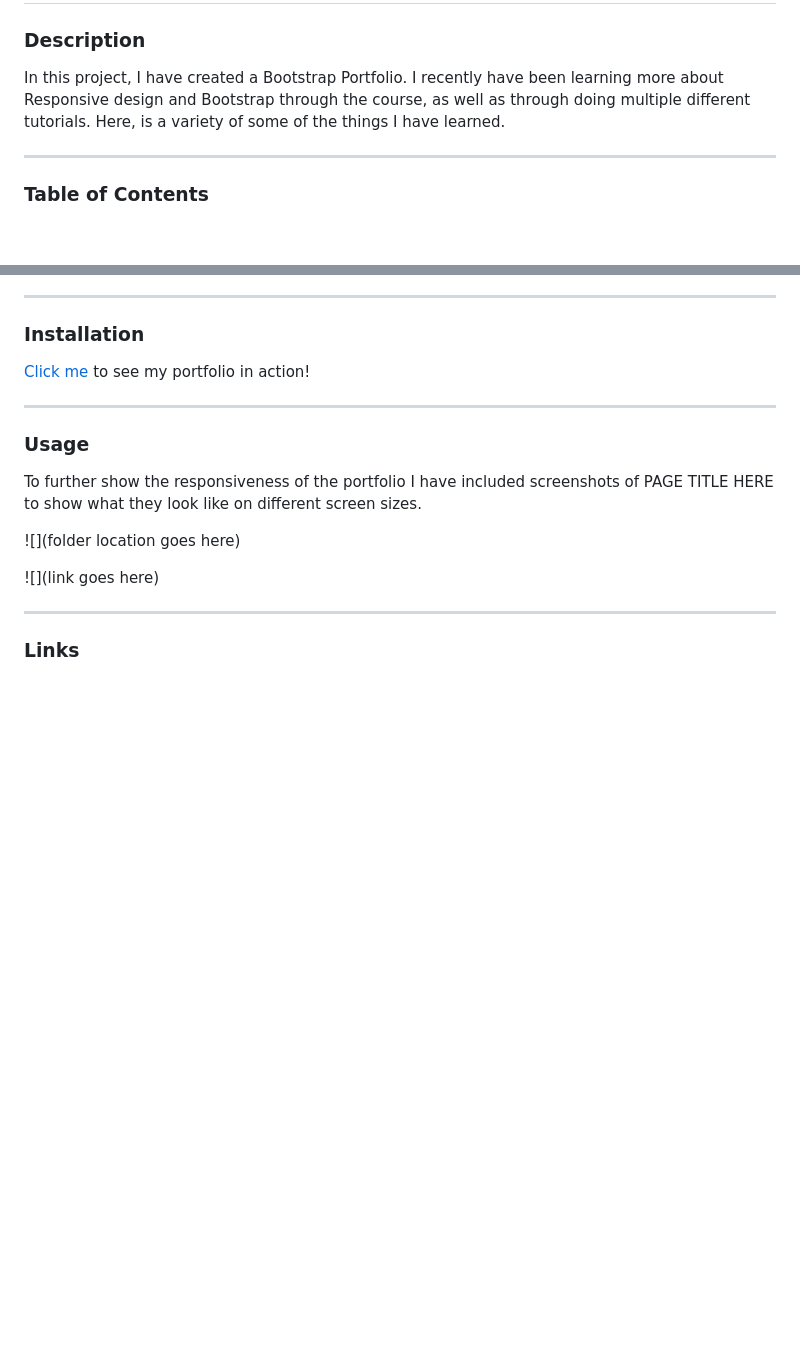
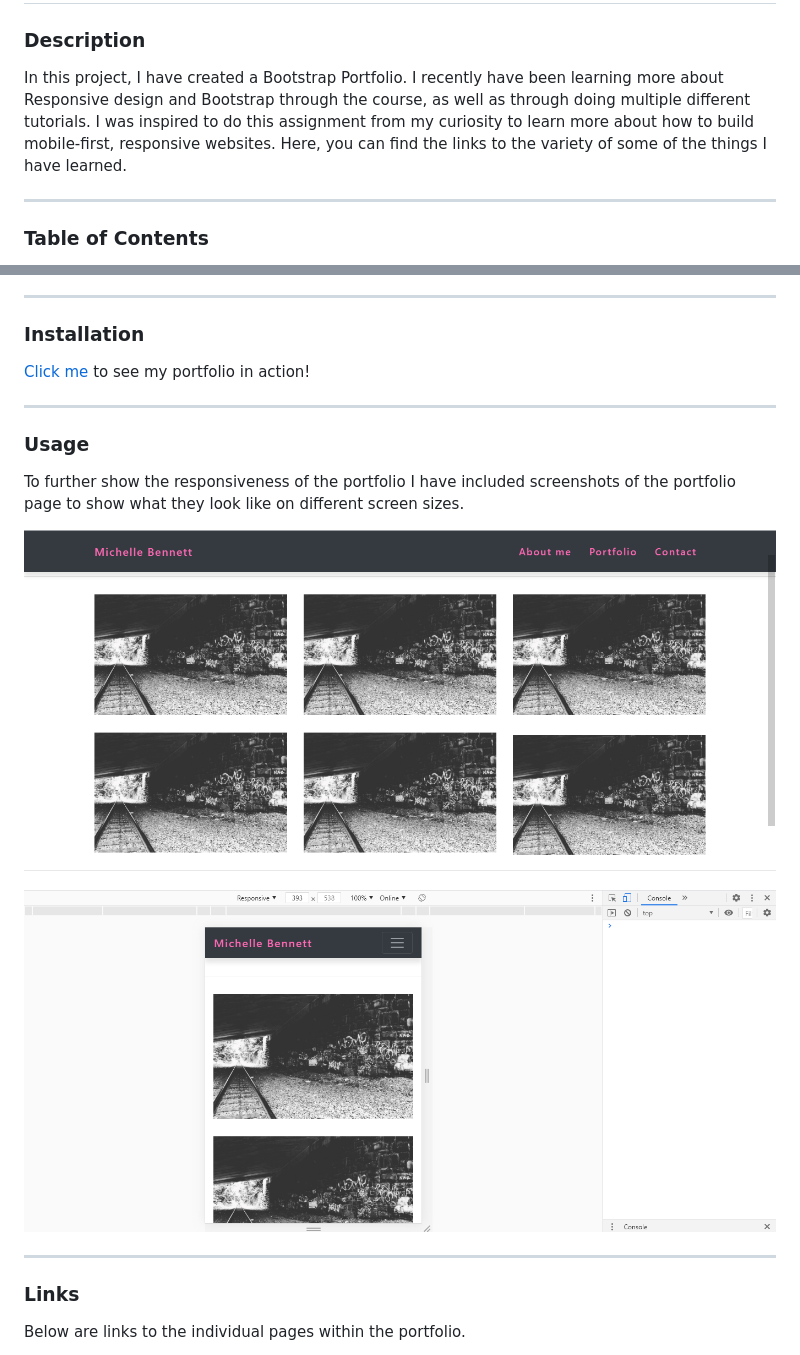
Before and after one commit to mbennett1991/Week-3-Bootstrap-Portfolio, a Markdown page: README.md, 2 parts joined by grey strips. Drawn GitHub-style; pictures changed too: Homework/images/screenshot1.png (added), Homework/images/screenshot2.png (added); blank space fills up the shorter version.

Commit message:
Pages and README update

```diff
--- a/README.md
+++ b/README.md
@@ -1,7 +1,7 @@
 # Week-3-Bootstrap-Portfolio#
 
 ### Description
-In this project, I have created a Bootstrap Portfolio. I recently have been learning more about Responsive design and Bootstrap through the course, as well as through doing multiple different tutorials. Here, is a variety of some of the things I have learned.
+In this project, I have created a Bootstrap Portfolio. I recently have been learning more about Responsive design and Bootstrap through the course, as well as through doing multiple different tutorials. I was inspired to do this assignment from my curiosity to learn more about how to build mobile-first, responsive websites. Here, you can find the links to the variety of some of the things I have learned.
 
 ---
 
@@ -20,14 +20,15 @@ In this project, I have created a Bootstrap Portfolio. I recently have been lear
 ---
 <a name = "Usage"></a>
 ### Usage
-To further show the responsiveness of the portfolio I have included screenshots of PAGE TITLE HERE to show what they look like on different screen sizes.
+To further show the responsiveness of the portfolio I have included screenshots of the portfolio page to show what they look like on different screen sizes.
 
 
-![](folder location goes here)
+![](Homework/images/screenshot1.png)
 
-![](link goes here)
+![](Homework/images/screenshot2.png)
 
 ---
 <a name = "Links"></a>
 ### Links
+Below are links to the individual pages within the portfolio.
 
```
Also changed, not shown: other parts of README.md (+5 -0 lines), 8 other files.
